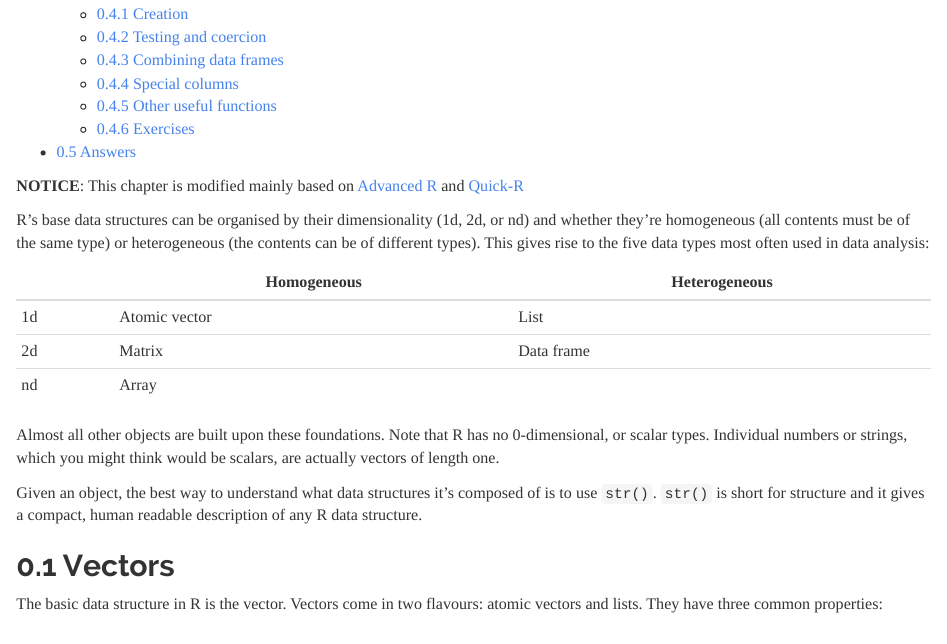
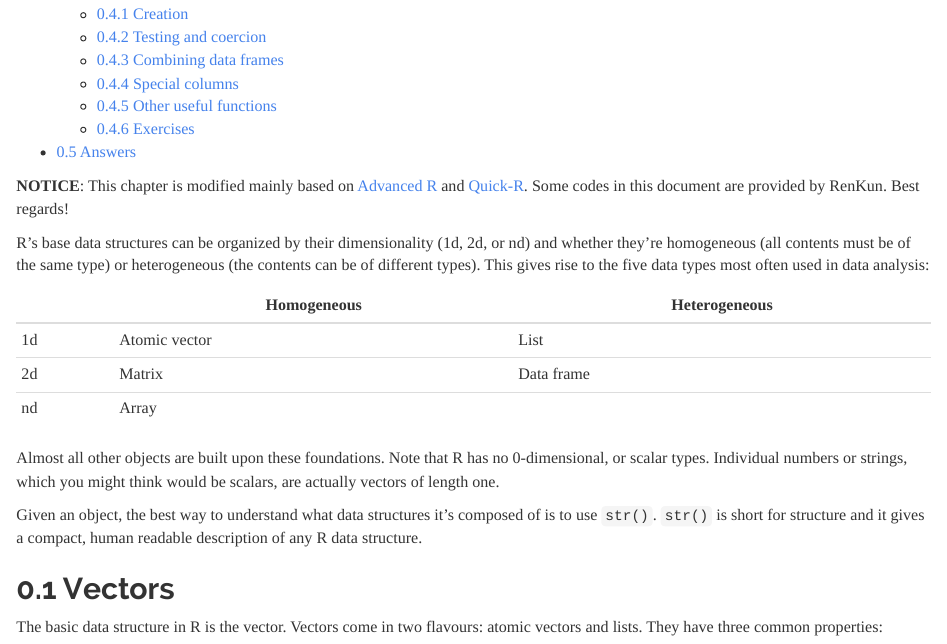
Before and after one commit to wise-r/R-Training, an R Markdown document (Chapter02/2.data_structures.Rmd): the page in a window 1100 px wide, from 330 px down. Rendered offline with R 4.5, knitr and Pandoc, with nearby package versions.

Commit message:
Update chapter02

```diff
--- a/2.data_structures.Rmd
+++ b/Chapter02/2.data_structures.Rmd
@@ -10,9 +10,9 @@ output:
     toc: yes
 ---
 
-**NOTICE**: This chapter is modified mainly based on [Advanced R](http://adv-r.had.co.nz/) and [Quick-R](http://www.statmethods.net/)
+**NOTICE**: This chapter is modified mainly based on [Advanced R](http://adv-r.had.co.nz/) and [Quick-R](http://www.statmethods.net/). Some codes in this document are provided by RenKun. Best regards!
 
-R's base data structures can be organised by their dimensionality (1d, 2d, or nd) and whether they're homogeneous (all contents must be of the same type) or heterogeneous (the contents can be of different types). This gives rise to the five data types most often used in data analysis:
+R's base data structures can be organized by their dimensionality (1d, 2d, or nd) and whether they're homogeneous (all contents must be of the same type) or heterogeneous (the contents can be of different types). This gives rise to the five data types most often used in data analysis:
 
 |    | Homogeneous   | Heterogeneous |
 |----|---------------|---------------|
```
Also changed, not shown: Chapter02/2.data_structures.Rmd (7 more changed lines).
